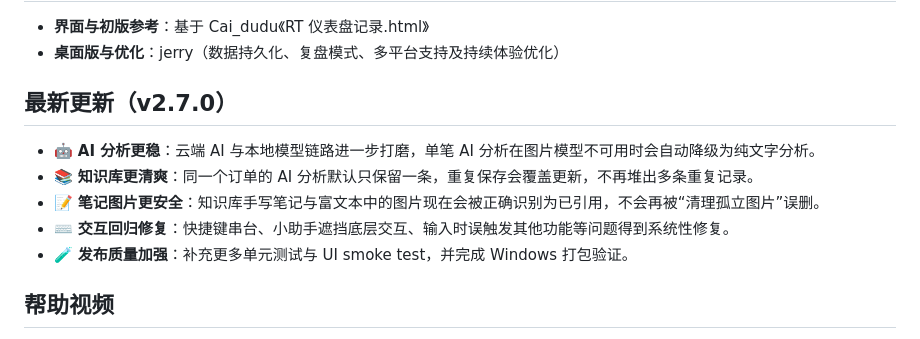
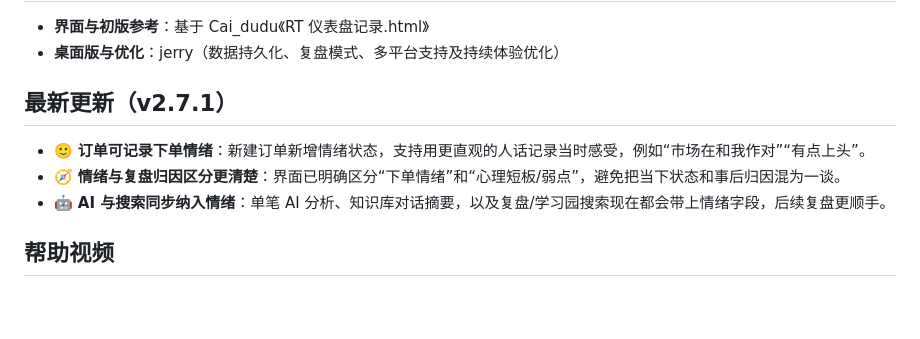
Before and after one commit to 0x144169/recording-trader, a Markdown page: README.md, the part around the change. Rendered like a GitHub page; blank space fills up the shorter version.

Commit message:
docs: sync for v2.7.1

```diff
--- a/README.md
+++ b/README.md
@@ -8,13 +8,11 @@
 - **界面与初版参考**：基于 Cai_dudu《RT 仪表盘记录.html》
 - **桌面版与优化**：jerry（数据持久化、复盘模式、多平台支持及持续体验优化）
 
-## 最新更新（v2.7.0）
+## 最新更新（v2.7.1）
 
-- 🤖 **AI 分析更稳**：云端 AI 与本地模型链路进一步打磨，单笔 AI 分析在图片模型不可用时会自动降级为纯文字分析。
-- 📚 **知识库更清爽**：同一个订单的 AI 分析默认只保留一条，重复保存会覆盖更新，不再堆出多条重复记录。
-- 📝 **笔记图片更安全**：知识库手写笔记与富文本中的图片现在会被正确识别为已引用，不会再被“清理孤立图片”误删。
-- ⌨️ **交互回归修复**：快捷键串台、小助手遮挡底层交互、输入时误触发其他功能等问题得到系统性修复。
-- 🧪 **发布质量加强**：补充更多单元测试与 UI smoke test，并完成 Windows 打包验证。
+- 🙂 **订单可记录下单情绪**：新建订单新增情绪状态，支持用更直观的人话记录当时感受，例如“市场在和我作对”“有点上头”。
+- 🧭 **情绪与复盘归因区分更清楚**：界面已明确区分“下单情绪”和“心理短板/弱点”，避免把当下状态和事后归因混为一谈。
+- 🤖 **AI 与搜索同步纳入情绪**：单笔 AI 分析、知识库对话摘要，以及复盘/学习园搜索现在都会带上情绪字段，后续复盘更顺手。
 
 ## 帮助视频
 
```
